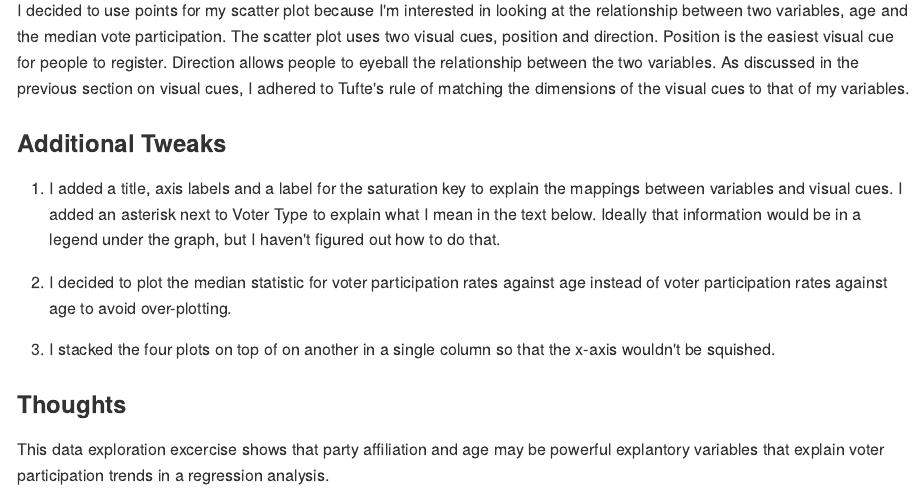
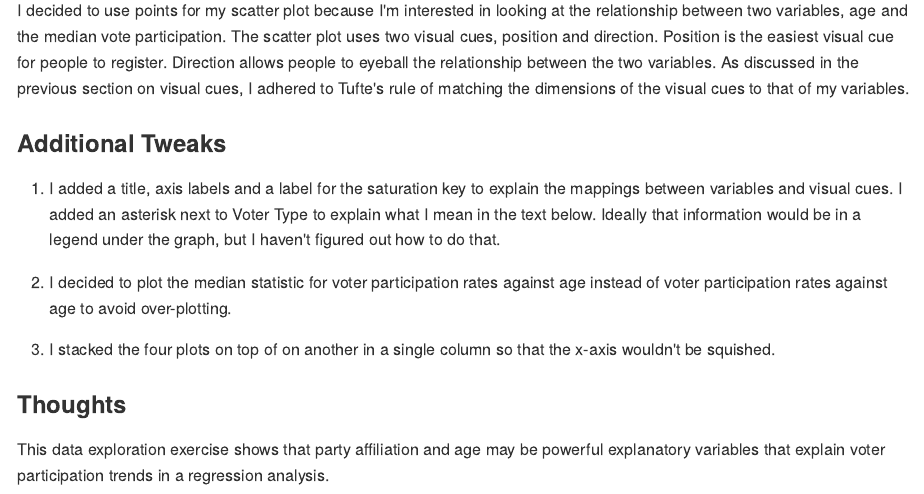
Before and after one commit to kammychiu/math-241, an R Markdown document (hw_0_data_viz/hw_0_data_viz.Rmd): the page in a window 1100 px wide, from 2520 px down. The pictures show the output file hw_0_data_viz/hw_0_data_viz.md that the author committed with the source, drawn offline in the style of GitHub.

Commit message:
spell check

```diff
--- a/hw_0_data_viz/hw_0_data_viz.Rmd
+++ b/hw_0_data_viz/hw_0_data_viz.Rmd
@@ -91,4 +91,4 @@ I decided to use points for my scatter plot because I'm interested in looking at
 3. I stacked the four plots on top of on another in a single column so that the x-axis wouldn't be squished.
 
 ###  Thoughts
-This data exploration excercise shows that party affiliation and age may be powerful explantory variables that explain voter participation trends in a regression analysis.
+This data exploration exercise shows that party affiliation and age may be powerful explanatory variables that explain voter participation trends in a regression analysis.
```
Also changed, not shown: hw_0_data_viz/hw_0_data_viz.md.
